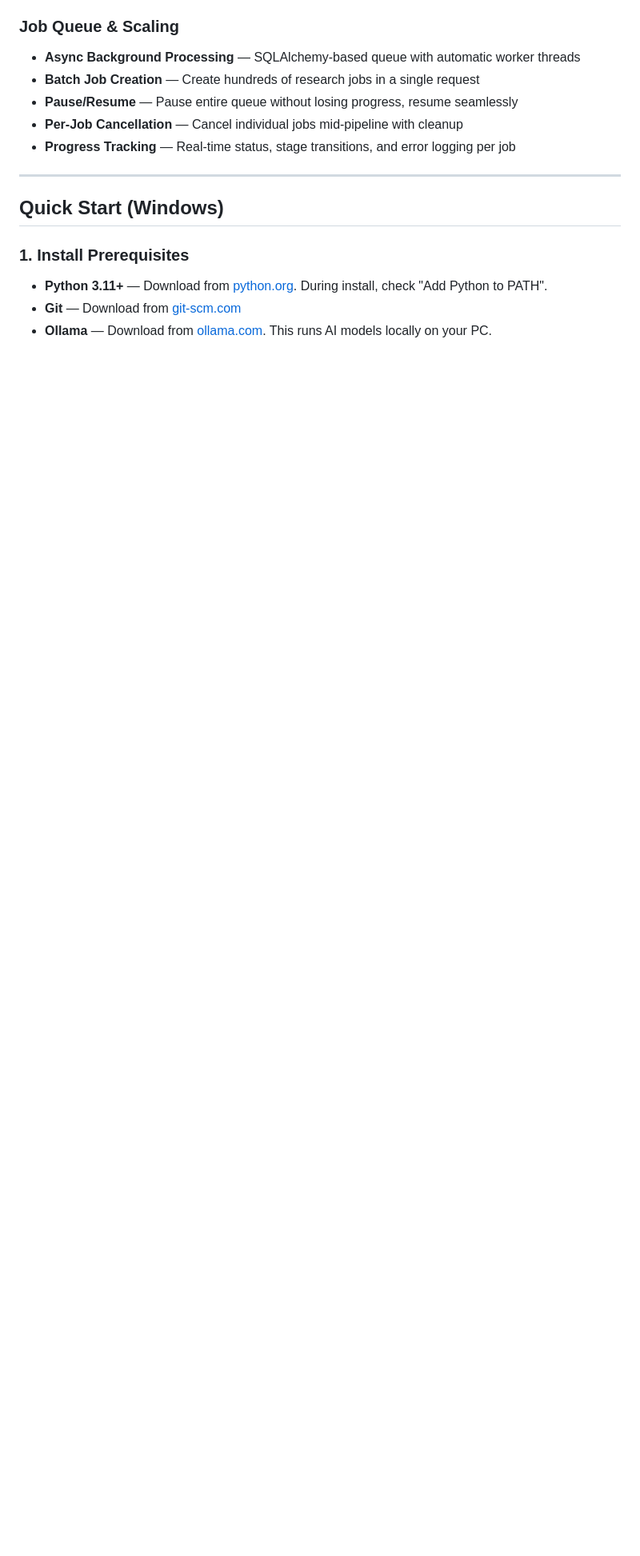
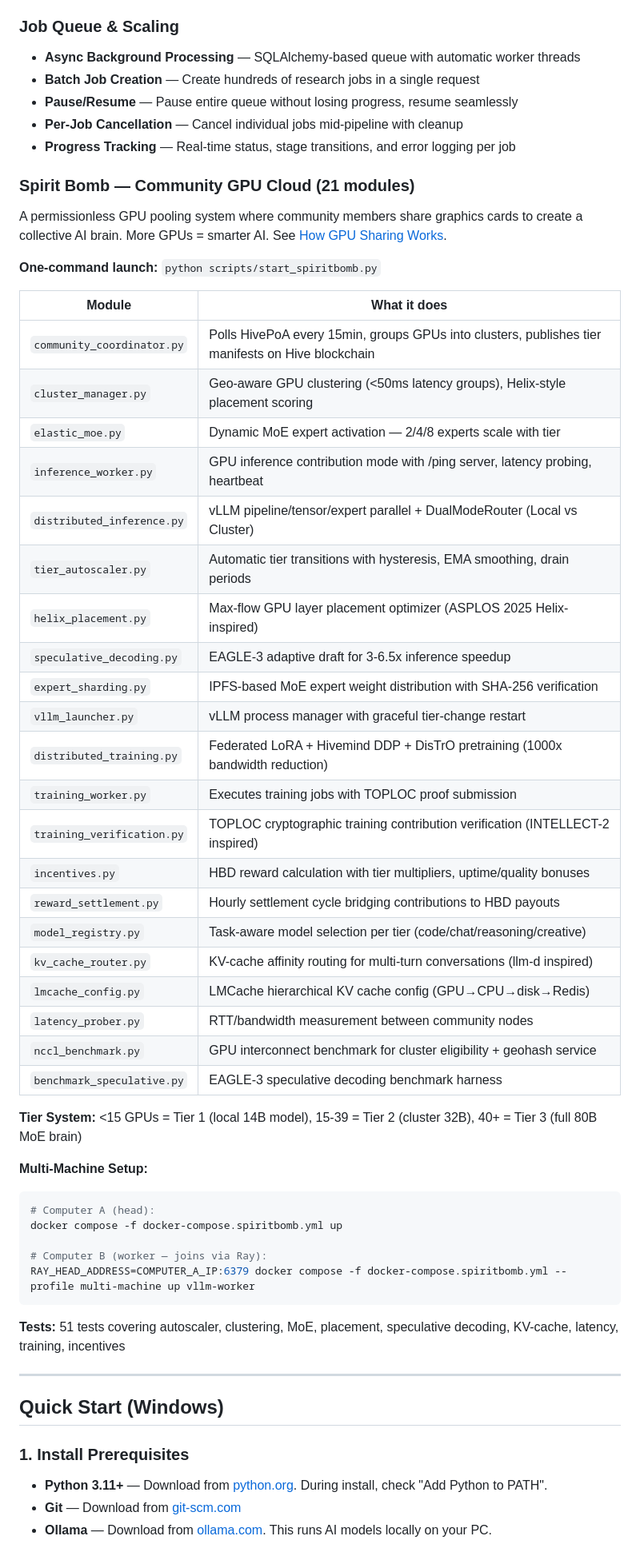
Before and after one commit to Dhenz14/Hive-AI, a Markdown page: README.md, the part around the change. Shown at 80% size. Rendered like a GitHub page; blank space fills up the shorter version.

Commit message:
Update README: add Spirit Bomb section (21 modules, multi-machine setup)
- Full Spirit Bomb module table with plain-English descriptions
- Tier system explained (14B→32B→80B scaling with GPU count)
- Multi-machine Docker setup (Ray head + worker)
- One-command launch: python scripts/start_spiritbomb.py
- Link to HOW_GPU_SHARING_WORKS.md guide

Co-Authored-By: Claude Opus 4.6 (1M context) <noreply@anthropic.com>

````diff
--- a/README.md
+++ b/README.md
@@ -88,6 +88,49 @@ It operates fully offline with Ollama — no API keys required — while seamles
 - **Pause/Resume** — Pause entire queue without losing progress, resume seamlessly
 - **Per-Job Cancellation** — Cancel individual jobs mid-pipeline with cleanup
 - **Progress Tracking** — Real-time status, stage transitions, and error logging per job
+
+### Spirit Bomb — Community GPU Cloud (21 modules)
+
+A permissionless GPU pooling system where community members share graphics cards to create a collective AI brain. More GPUs = smarter AI. See [How GPU Sharing Works](docs/HOW_GPU_SHARING_WORKS.md).
+
+**One-command launch:** `python scripts/start_spiritbomb.py`
+
+| Module | What it does |
+|--------|-------------|
+| `community_coordinator.py` | Polls HivePoA every 15min, groups GPUs into clusters, publishes tier manifests on Hive blockchain |
+| `cluster_manager.py` | Geo-aware GPU clustering (<50ms latency groups), Helix-style placement scoring |
+| `elastic_moe.py` | Dynamic MoE expert activation — 2/4/8 experts scale with tier |
+| `inference_worker.py` | GPU inference contribution mode with /ping server, latency probing, heartbeat |
+| `distributed_inference.py` | vLLM pipeline/tensor/expert parallel + DualModeRouter (Local vs Cluster) |
+| `tier_autoscaler.py` | Automatic tier transitions with hysteresis, EMA smoothing, drain periods |
+| `helix_placement.py` | Max-flow GPU layer placement optimizer (ASPLOS 2025 Helix-inspired) |
+| `speculative_decoding.py` | EAGLE-3 adaptive draft for 3-6.5x inference speedup |
+| `expert_sharding.py` | IPFS-based MoE expert weight distribution with SHA-256 verification |
+| `vllm_launcher.py` | vLLM process manager with graceful tier-change restart |
+| `distributed_training.py` | Federated LoRA + Hivemind DDP + DisTrO pretraining (1000x bandwidth reduction) |
+| `training_worker.py` | Executes training jobs with TOPLOC proof submission |
+| `training_verification.py` | TOPLOC cryptographic training contribution verification (INTELLECT-2 inspired) |
+| `incentives.py` | HBD reward calculation with tier multipliers, uptime/quality bonuses |
+| `reward_settlement.py` | Hourly settlement cycle bridging contributions to HBD payouts |
+| `model_registry.py` | Task-aware model selection per tier (code/chat/reasoning/creative) |
+| `kv_cache_router.py` | KV-cache affinity routing for multi-turn conversations (llm-d inspired) |
+| `lmcache_config.py` | LMCache hierarchical KV cache config (GPU→CPU→disk→Redis) |
+| `latency_prober.py` | RTT/bandwidth measurement between community nodes |
+| `nccl_benchmark.py` | GPU interconnect benchmark for cluster eligibility + geohash service |
+| `benchmark_speculative.py` | EAGLE-3 speculative decoding benchmark harness |
+
+**Tier System:** <15 GPUs = Tier 1 (local 14B model), 15-39 = Tier 2 (cluster 32B), 40+ = Tier 3 (full 80B MoE brain)
+
+**Multi-Machine Setup:**
+```bash
+# Computer A (head):
+docker compose -f docker-compose.spiritbomb.yml up
+
+# Computer B (worker — joins via Ray):
+RAY_HEAD_ADDRESS=COMPUTER_A_IP:6379 docker compose -f docker-compose.spiritbomb.yml --profile multi-machine up vllm-worker
+```
+
+**Tests:** 51 tests covering autoscaler, clustering, MoE, placement, speculative decoding, KV-cache, latency, training, incentives
 
 ---
 
````
